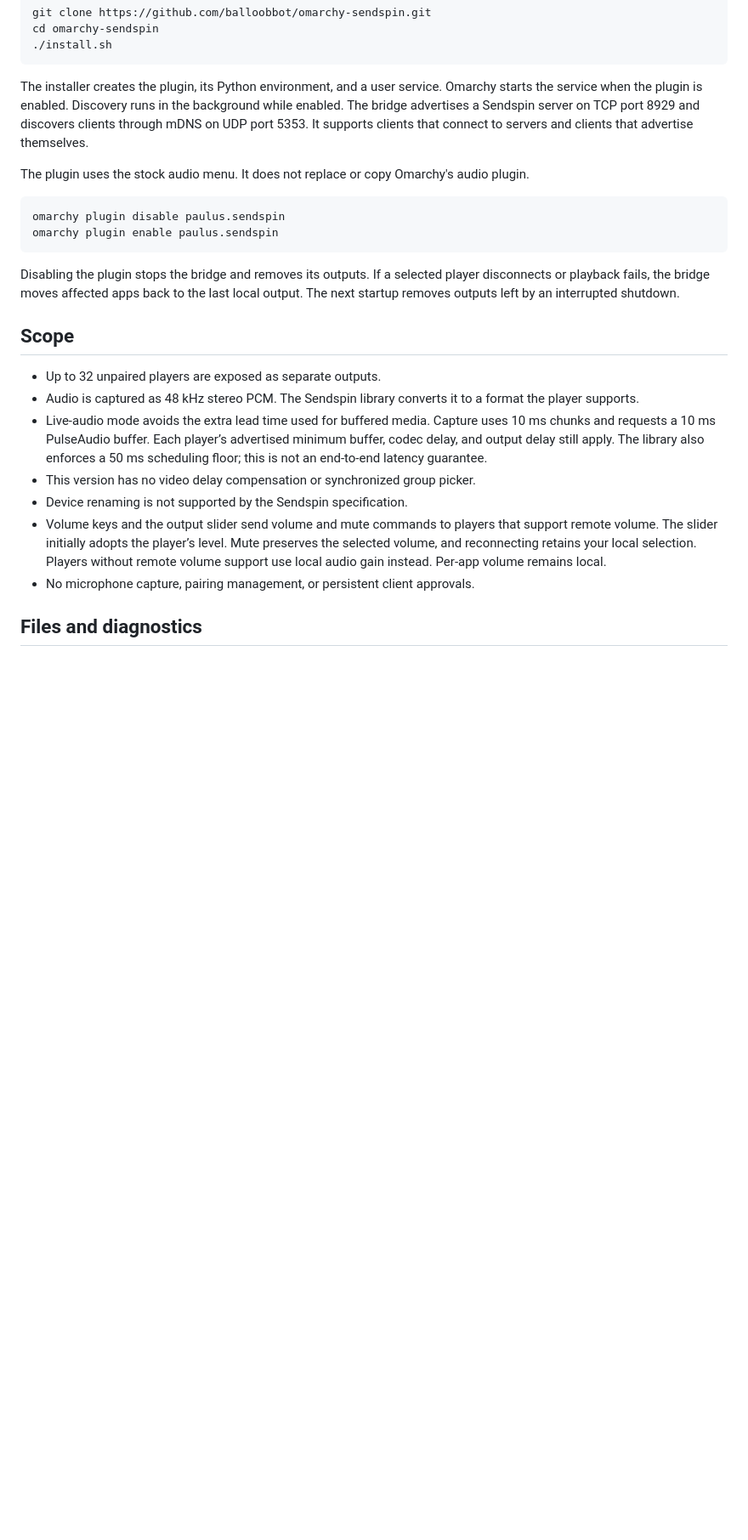
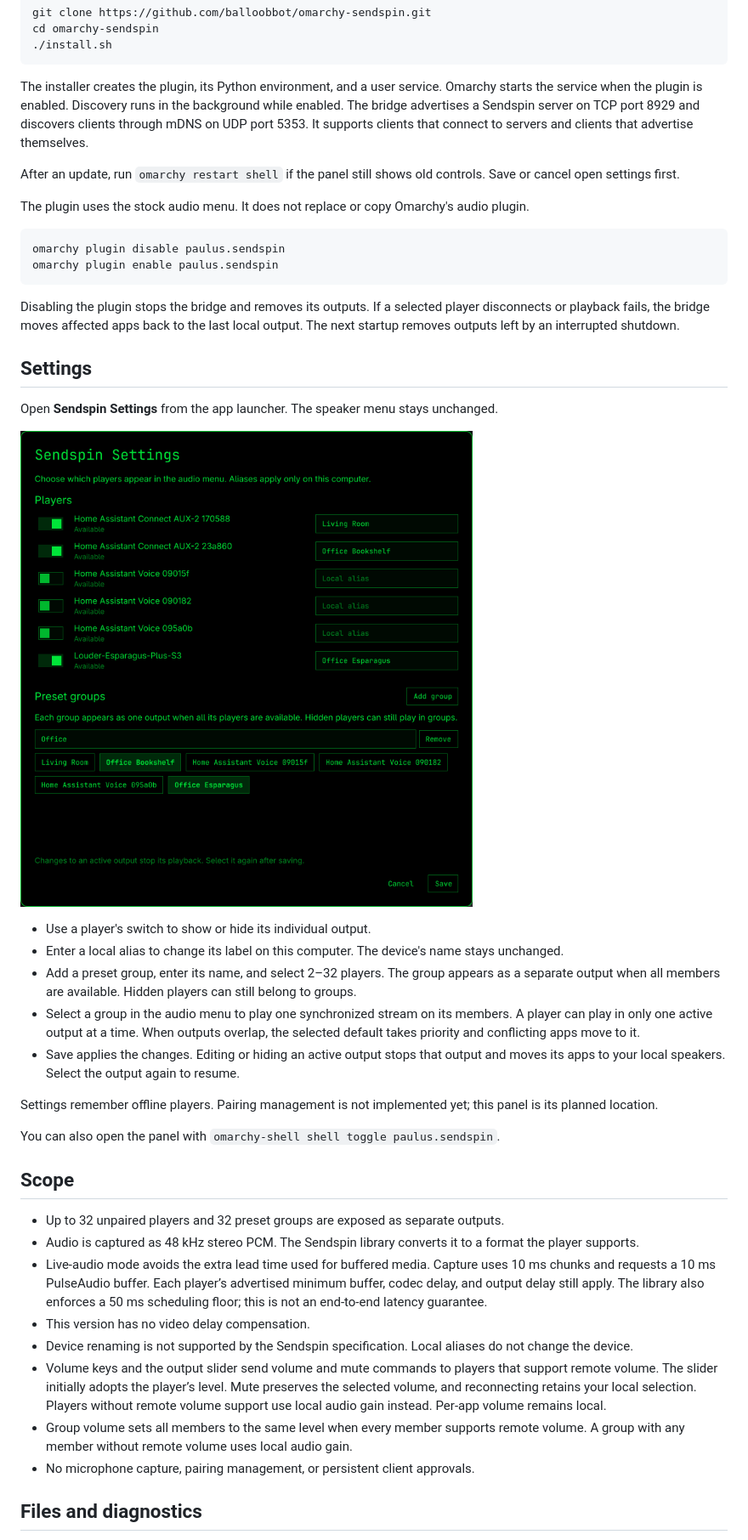
Before and after one commit to balloobbot/omarchy-sendspin, a Markdown page: README.md, the part around one of its changes. Shown at 85% size. GitHub-like rendering; pictures changed too: docs/settings.png (added); blank space fills up the shorter version.

Commit message:
Add Sendspin player settings and synchronized preset groups

````diff
--- a/README.md
+++ b/README.md
@@ -18,6 +18,8 @@ cd omarchy-sendspin
 
 The installer creates the plugin, its Python environment, and a user service. Omarchy starts the service when the plugin is enabled. Discovery runs in the background while enabled. The bridge advertises a Sendspin server on TCP port 8929 and discovers clients through mDNS on UDP port 5353. It supports clients that connect to servers and clients that advertise themselves.
 
+After an update, run `omarchy restart shell` if the panel still shows old controls. Save or cancel open settings first.
+
 The plugin uses the stock audio menu. It does not replace or copy Omarchy's audio plugin.
 
 ```sh
@@ -27,14 +29,31 @@ omarchy plugin enable paulus.sendspin
 
 Disabling the plugin stops the bridge and removes its outputs. If a selected player disconnects or playback fails, the bridge moves affected apps back to the last local output. The next startup removes outputs left by an interrupted shutdown.
 
+## Settings
+
+Open **Sendspin Settings** from the app launcher. The speaker menu stays unchanged.
+
+![Sendspin settings with visibility switches, local aliases, and preset groups](docs/settings.png)
+
+- Use a player's switch to show or hide its individual output.
+- Enter a local alias to change its label on this computer. The device's name stays unchanged.
+- Add a preset group, enter its name, and select 2–32 players. The group appears as a separate output when all members are available. Hidden players can still belong to groups.
+- Select a group in the audio menu to play one synchronized stream on its members. A player can play in only one active output at a time. When outputs overlap, the selected default takes priority and conflicting apps move to it.
+- Save applies the changes. Editing or hiding an active output stops that output and moves its apps to your local speakers. Select the output again to resume.
+
+Settings remember offline players. Pairing management is not implemented yet; this panel is its planned location.
+
+You can also open the panel with `omarchy-shell shell toggle paulus.sendspin`.
+
 ## Scope
 
-- Up to 32 unpaired players are exposed as separate outputs.
+- Up to 32 unpaired players and 32 preset groups are exposed as separate outputs.
 - Audio is captured as 48 kHz stereo PCM. The Sendspin library converts it to a format the player supports.
 - Live-audio mode avoids the extra lead time used for buffered media. Capture uses 10 ms chunks and requests a 10 ms PulseAudio buffer. Each player’s advertised minimum buffer, codec delay, and output delay still apply. The library also enforces a 50 ms scheduling floor; this is not an end-to-end latency guarantee.
-- This version has no video delay compensation or synchronized group picker.
-- Device renaming is not supported by the Sendspin specification.
+- This version has no video delay compensation.
+- Device renaming is not supported by the Sendspin specification. Local aliases do not change the device.
 - Volume keys and the output slider send volume and mute commands to players that support remote volume. The slider initially adopts the player’s level. Mute preserves the selected volume, and reconnecting retains your local selection. Players without remote volume support use local audio gain instead. Per-app volume remains local.
+- Group volume sets all members to the same level when every member supports remote volume. A group with any member without remote volume uses local audio gain.
 - No microphone capture, pairing management, or persistent client approvals.
 
 ## Files and diagnostics
````
Also changed, not shown: other parts of README.md (+5 -2 lines), AGENTS.md (+3 -1 lines), 11 other files.
